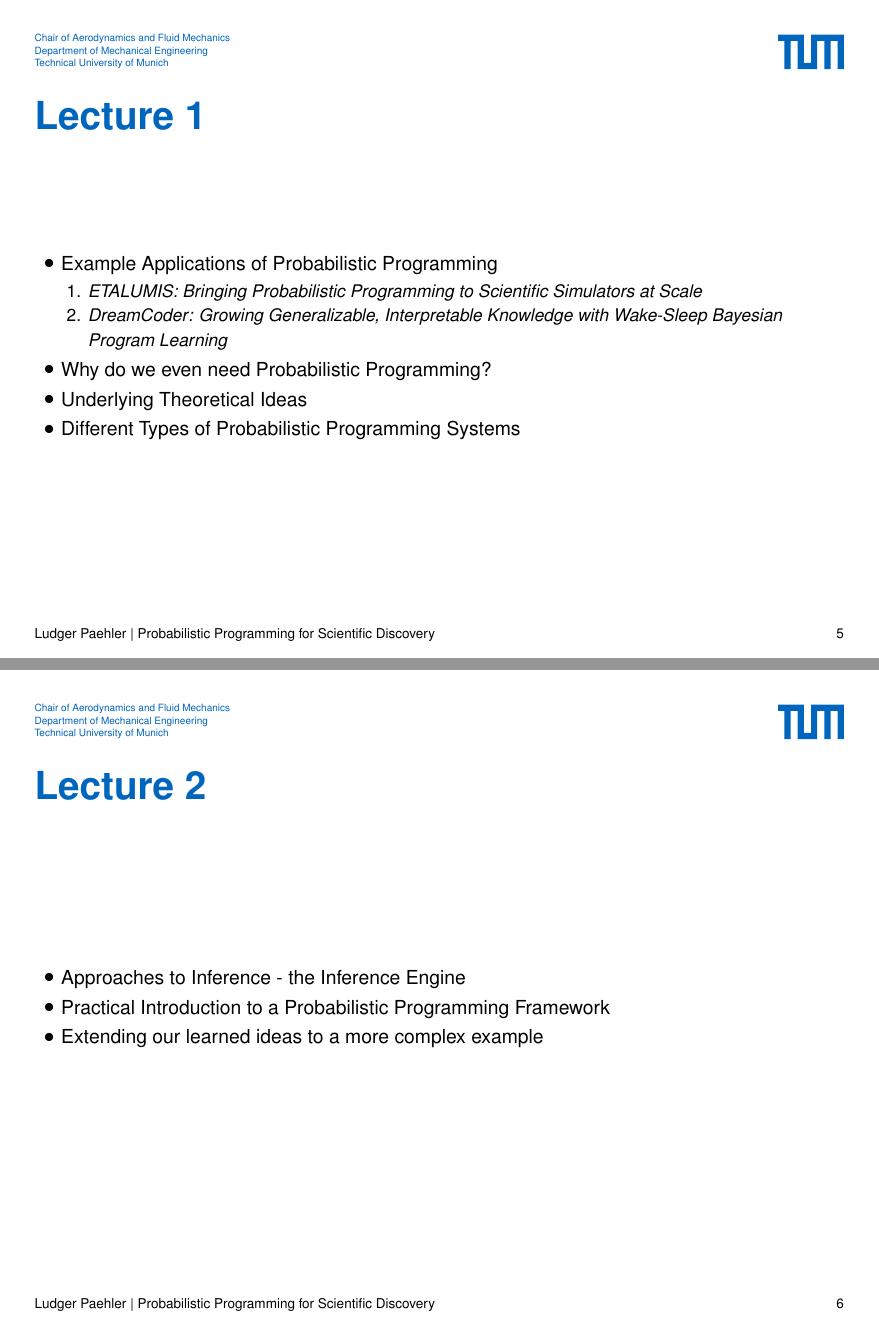
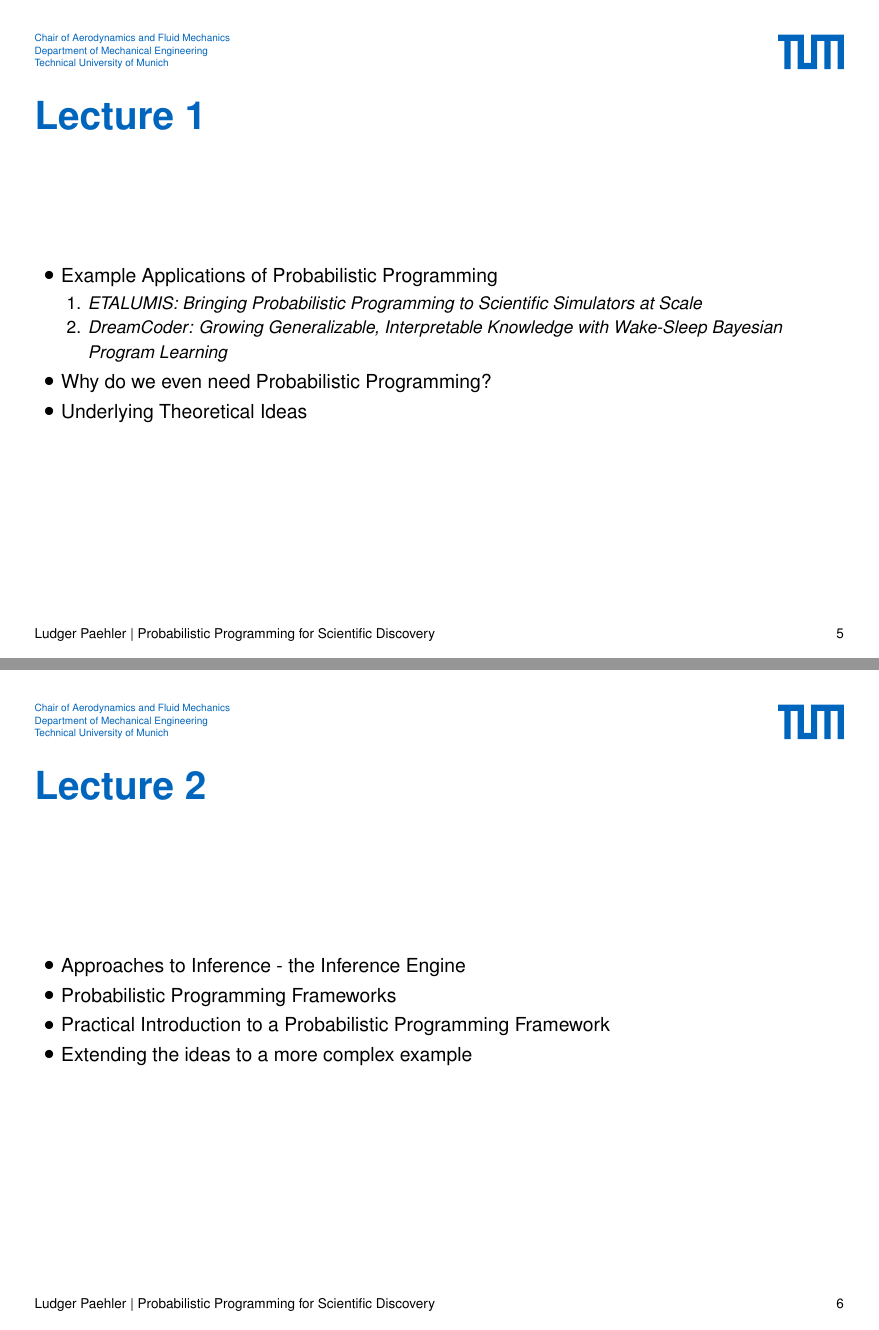
Before and after one commit to ludgerpaehler/probprog-science, LaTeX slides (Lectures/lecture_1.tex): pages 5 and 6 of 52, joined at a grey line. Compiled offline with pdfLaTeX; a missing font is replaced by an installed copy or a similar font; a LaTeX package or settings file that is missing is left out.

Commit message:
Move probabilistic programming frameworks to lecture 2.

```diff
--- a/Lectures/lecture_1.tex
+++ b/Lectures/lecture_1.tex
@@ -87,7 +87,6 @@
         \end{enumerate}
         \item Why do we even need Probabilistic Programming?
         \item Underlying Theoretical Ideas
-        \item Different Types of Probabilistic Programming Systems
     \end{itemize}
 \end{frame}
 
@@ -97,8 +96,9 @@
     \centering
     \begin{itemize}
         \item Approaches to Inference - the Inference Engine
+        \item Probabilistic Programming Frameworks
         \item Practical Introduction to a Probabilistic Programming Framework
-        \item Extending our learned ideas to a more complex example
+        \item Extending the ideas to a more complex example
     \end{itemize}
 \end{frame}
 
```
Also changed, not shown: Lectures/lecture_1.pdf, 3 other files.
